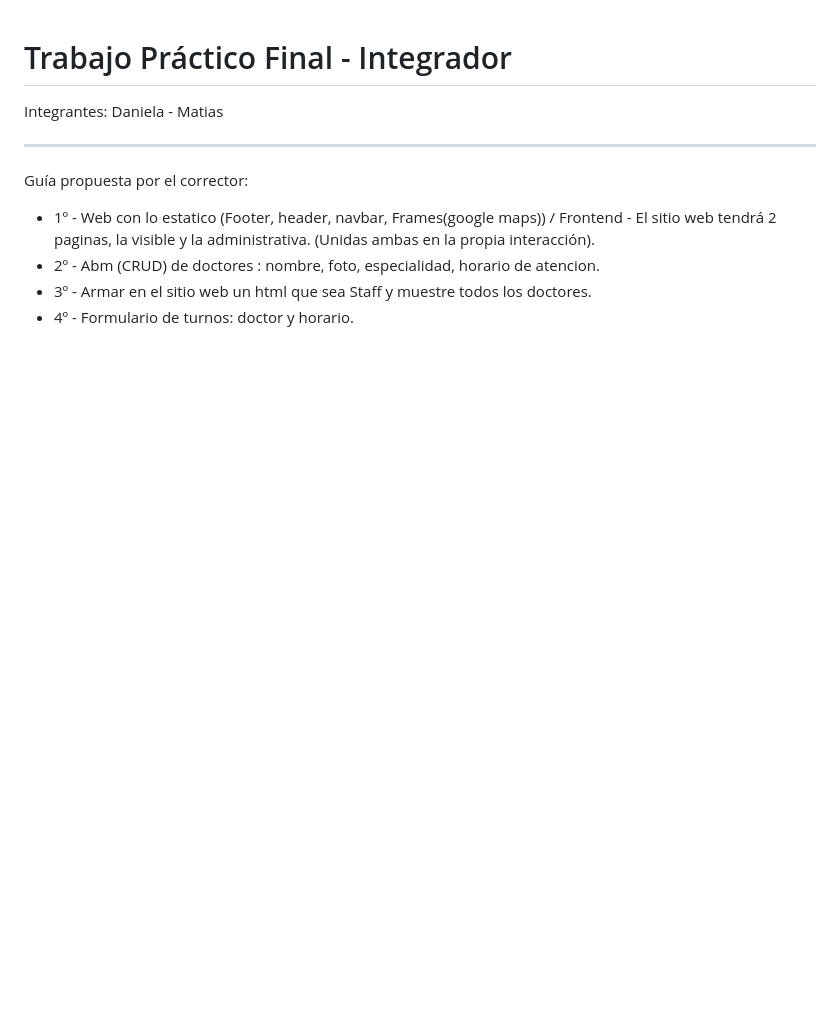
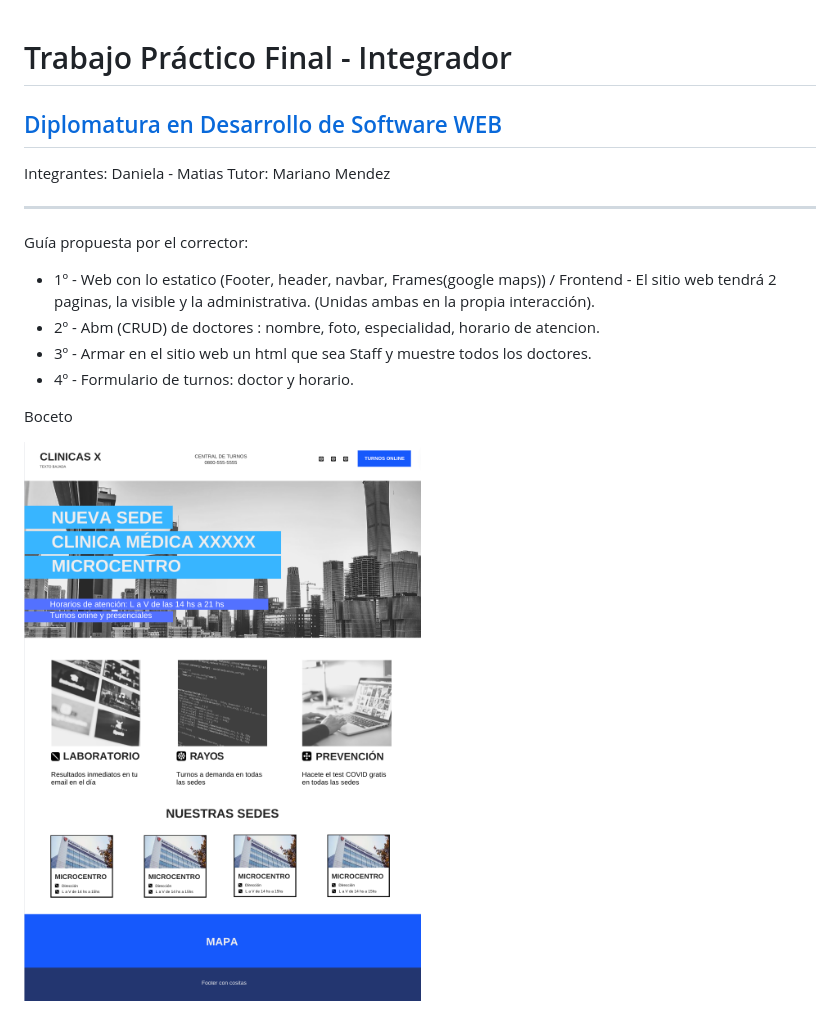
Before and after one commit to MaatReef/clinicaMedica, a Markdown page: README.md, the part around the change. Rendered like a GitHub page; pictures changed too: assets/sketch.png (added); blank space fills up the shorter version.

Commit message:
Add sketch

```diff
--- a/README.md
+++ b/README.md
@@ -1,7 +1,10 @@
 # Trabajo Práctico Final - Integrador
+
+## [Diplomatura en Desarrollo de Software WEB](https://www.cudi.ar/oferta-academica/area-diplomaturas/desarrollo-de-software/)
 
 <!-- Front Matter -->
 Integrantes: Daniela - Matias
+Tutor: Mariano Mendez
 
 ---
 
@@ -11,3 +14,7 @@ Guía propuesta por el corrector:
 - 2º - Abm (CRUD) de doctores : nombre, foto, especialidad, horario de atencion.
 - 3º - Armar en el sitio web un html que sea Staff y muestre todos los doctores.
 - 4º - Formulario de turnos: doctor y horario.
+
+Boceto
+
+![Home](./assets/sketch.png)
```
